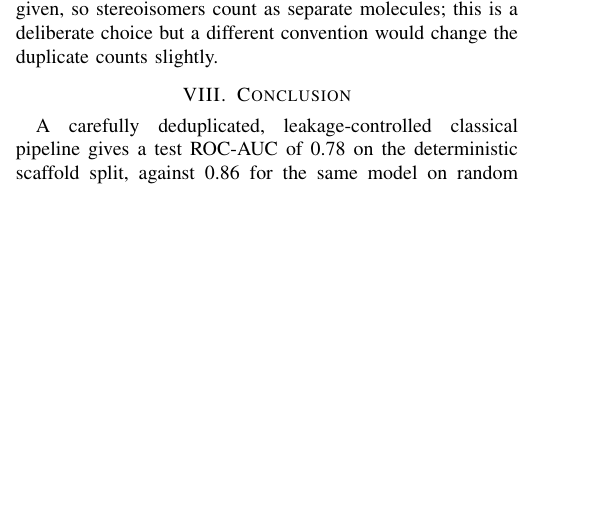
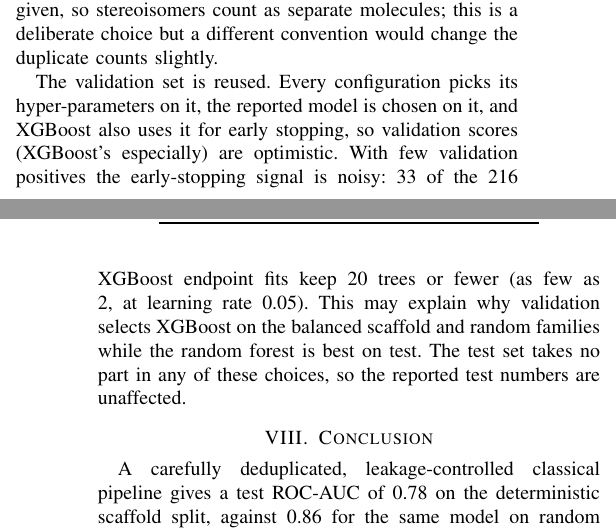
Before and after one commit to HardikShreays/Toxicity-prediction, a LaTeX paper (report/phase1/main.tex): part of one column of page 3 of 4 before the commit and two parts of the columns of pages 3 and 4 of 4 after it, the two joined at a grey line, cut so that both start at the same text, the shorter picture padded with empty space. Compiled offline with pdfLaTeX.

Commit message:
A4: Document validation-set reuse limitations
Limitations paragraph in the phase 1 report and a README decisions bullet: val is used for hyper-parameters, model choice and XGBoost early stopping, so val scores are optimistic; 33/216 XGBoost fits keep <= 20 trees (from results/aml_params.json). Early stopping and headline results unchanged.

```diff
--- a/report/phase1/main.tex
+++ b/report/phase1/main.tex
@@ -144,6 +144,8 @@ descriptors only & 0.761$\pm$0.001 & 0.402$\pm$0.003 \\
 \section{Limitations}
 Tox21 assays are in-vitro screens of pathway activity, not measurements of whole-organism toxicity. The labels are noisy: we found conflicting duplicate measurements, and some endpoints have only a few hundred positives, so per-endpoint scores on a 770-molecule test set move noticeably between seeds. A scaffold split is harder than a random one, but it is still a retrospective split of one dataset rather than true prospective validation. Finally, stereochemistry and charges were kept as given, so stereoisomers count as separate molecules; this is a deliberate choice but a different convention would change the duplicate counts slightly.
 
+The validation set is reused. Every configuration picks its hyper-parameters on it, the reported model is chosen on it, and XGBoost also uses it for early stopping, so validation scores (XGBoost's especially) are optimistic. With few validation positives the early-stopping signal is noisy: 33 of the 216 XGBoost endpoint fits keep 20 trees or fewer (as few as 2, at learning rate 0.05). This may explain why validation selects XGBoost on the balanced scaffold and random families while the random forest is best on test. The test set takes no part in any of these choices, so the reported test numbers are unaffected.
+
 \section{Conclusion}
 A carefully deduplicated, leakage-controlled classical pipeline gives a test ROC-AUC of 0.78 on the deterministic scaffold split, against 0.86 for the same model on random splits. The scaffold gap (0.08--0.11 ROC-AUC) is as large as the spread between the worst and best classical configuration on the same split (0.086), so the choice of evaluation split matters as much as the choice of model. On unseen scaffolds, whole-molecule descriptors carry most of the signal. Phase~2 tests whether learned graph representations shrink this gap, using the same splits, seeds and scorer so that the comparison is direct.
 
```
Also changed, not shown: README.md.
